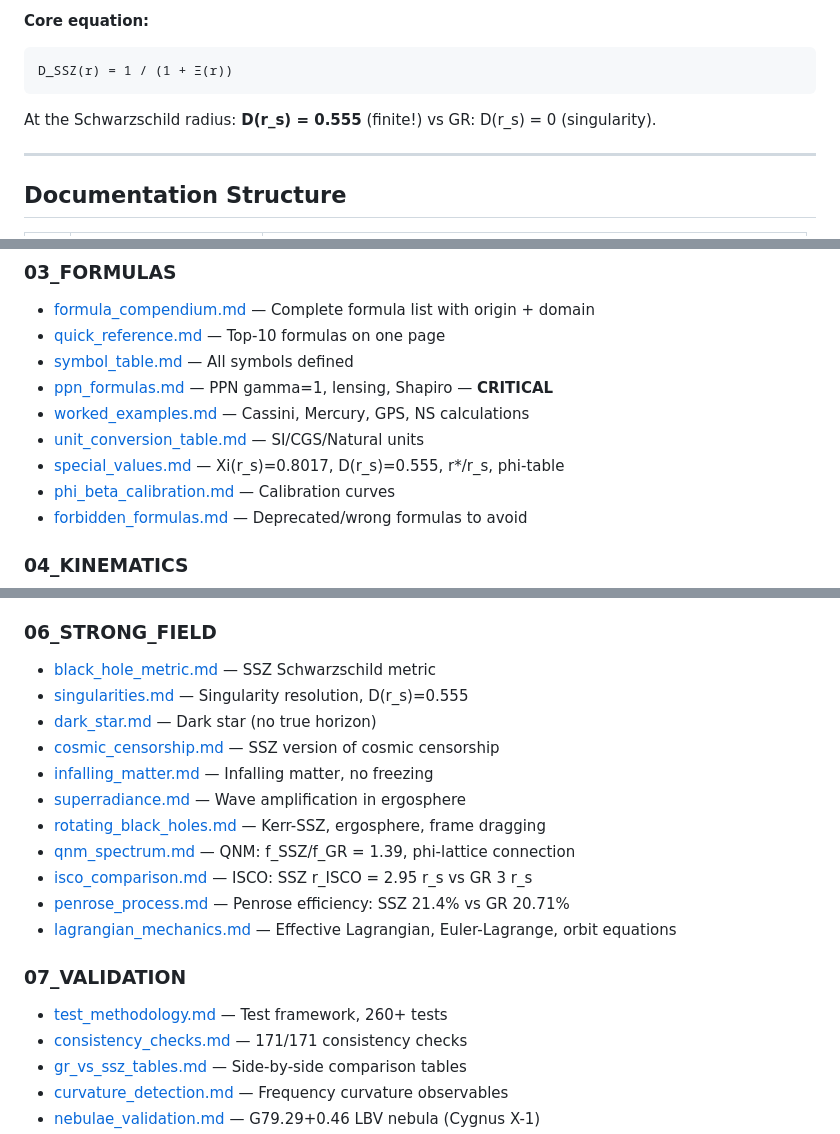
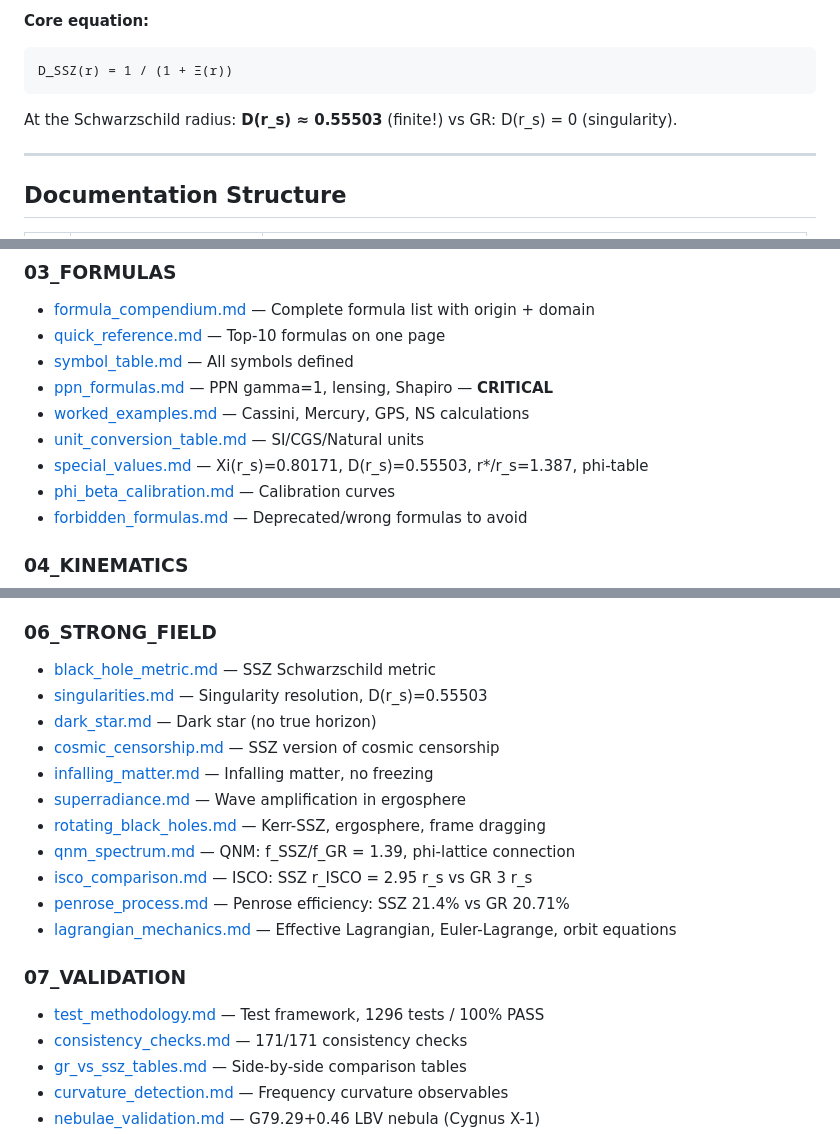
Before and after one commit to error-wtf/ssz-complete-documentation, a Markdown page: README.md, 3 parts joined by grey strips. Drawn GitHub-style.

Commit message:
fix: README - Last Updated 2026-04-29, tests 1296, remove duplicate formula, 0.55503

````diff
--- a/README.md
+++ b/README.md
@@ -16,7 +16,7 @@ Segmented Spacetime (SSZ) is a falsifiable extension of General Relativity (GR)
 D_SSZ(r) = 1 / (1 + Ξ(r))
 ```
 
-At the Schwarzschild radius: **D(r_s) = 0.555** (finite!) vs GR: D(r_s) = 0 (singularity).
+At the Schwarzschild radius: **D(r_s) ≈ 0.55503** (finite!) vs GR: D(r_s) = 0 (singularity).
 
 ---
 
@@ -72,7 +72,7 @@ At the Schwarzschild radius: **D(r_s) = 0.555** (finite!) vs GR: D(r_s) = 0 (sin
 - [ppn_formulas.md](03_FORMULAS/ppn_formulas.md) — PPN gamma=1, lensing, Shapiro — **CRITICAL**
 - [worked_examples.md](03_FORMULAS/worked_examples.md) — Cassini, Mercury, GPS, NS calculations
 - [unit_conversion_table.md](03_FORMULAS/unit_conversion_table.md) — SI/CGS/Natural units
-- [special_values.md](03_FORMULAS/special_values.md) — Xi(r_s)=0.8017, D(r_s)=0.555, r*/r_s, phi-table
+- [special_values.md](03_FORMULAS/special_values.md) — Xi(r_s)=0.80171, D(r_s)=0.55503, r*/r_s=1.387, phi-table
 - [phi_beta_calibration.md](03_FORMULAS/phi_beta_calibration.md) — Calibration curves
 - [forbidden_formulas.md](03_FORMULAS/forbidden_formulas.md) — Deprecated/wrong formulas to avoid
 
@@ -96,7 +96,7 @@ At the Schwarzschild radius: **D(r_s) = 0.555** (finite!) vs GR: D(r_s) = 0 (sin
 
 ### 06_STRONG_FIELD
 - [black_hole_metric.md](06_STRONG_FIELD/black_hole_metric.md) — SSZ Schwarzschild metric
-- [singularities.md](06_STRONG_FIELD/singularities.md) — Singularity resolution, D(r_s)=0.555
+- [singularities.md](06_STRONG_FIELD/singularities.md) — Singularity resolution, D(r_s)=0.55503
 - [dark_star.md](06_STRONG_FIELD/dark_star.md) — Dark star (no true horizon)
 - [cosmic_censorship.md](06_STRONG_FIELD/cosmic_censorship.md) — SSZ version of cosmic censorship
 - [infalling_matter.md](06_STRONG_FIELD/infalling_matter.md) — Infalling matter, no freezing
@@ -108,7 +108,7 @@ At the Schwarzschild radius: **D(r_s) = 0.555** (finite!) vs GR: D(r_s) = 0 (sin
 - [lagrangian_mechanics.md](06_STRONG_FIELD/lagrangian_mechanics.md) — Effective Lagrangian, Euler-Lagrange, orbit equations
 
 ### 07_VALIDATION
-- [test_methodology.md](07_VALIDATION/test_methodology.md) — Test framework, 260+ tests
+- [test_methodology.md](07_VALIDATION/test_methodology.md) — Test framework, 1296 tests / 100% PASS
 - [consistency_checks.md](07_VALIDATION/consistency_checks.md) — 171/171 consistency checks
 - [gr_vs_ssz_tables.md](07_VALIDATION/gr_vs_ssz_tables.md) — Side-by-side comparison tables
 - [curvature_detection.md](07_VALIDATION/curvature_detection.md) — Frequency curvature observables
````
Also changed, not shown: other parts of README.md (+2 -3 lines).
